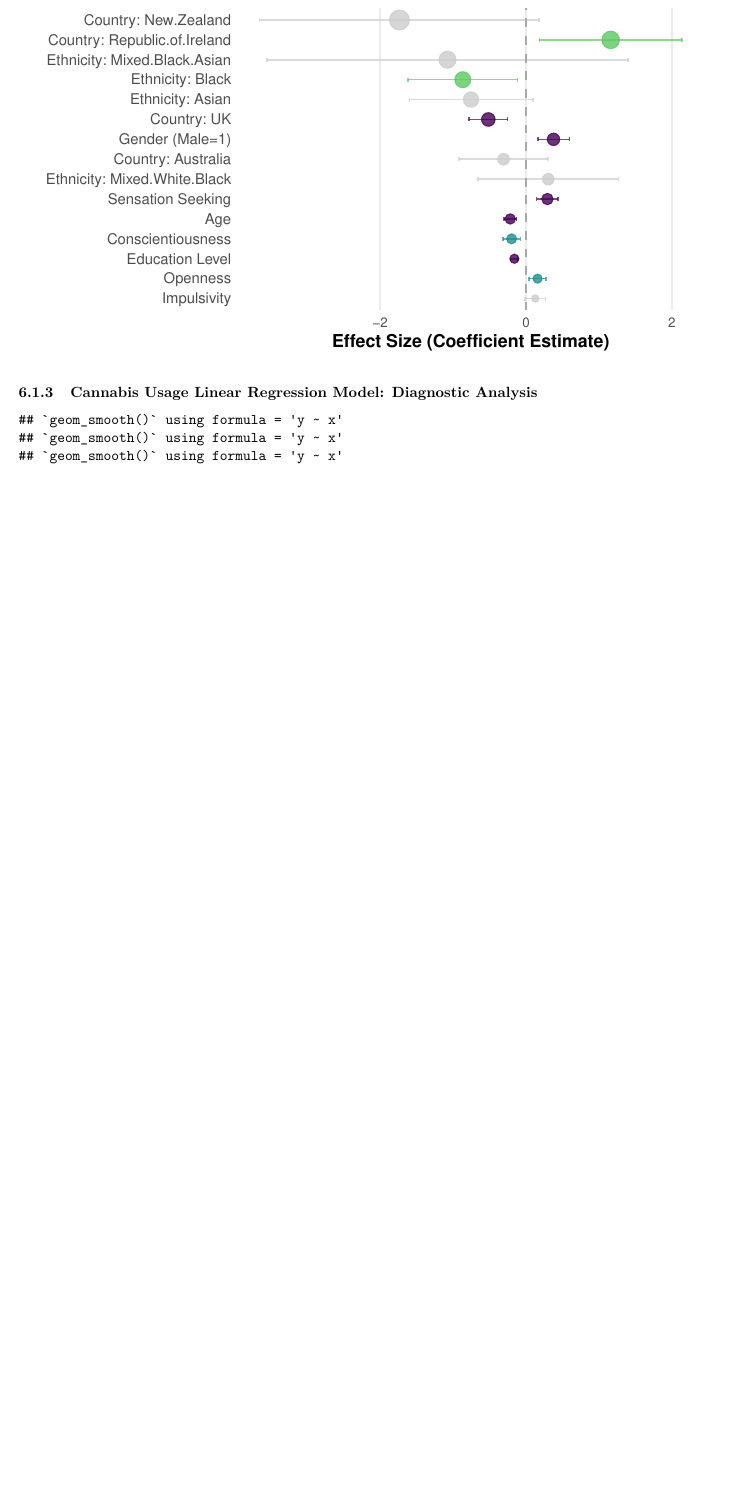
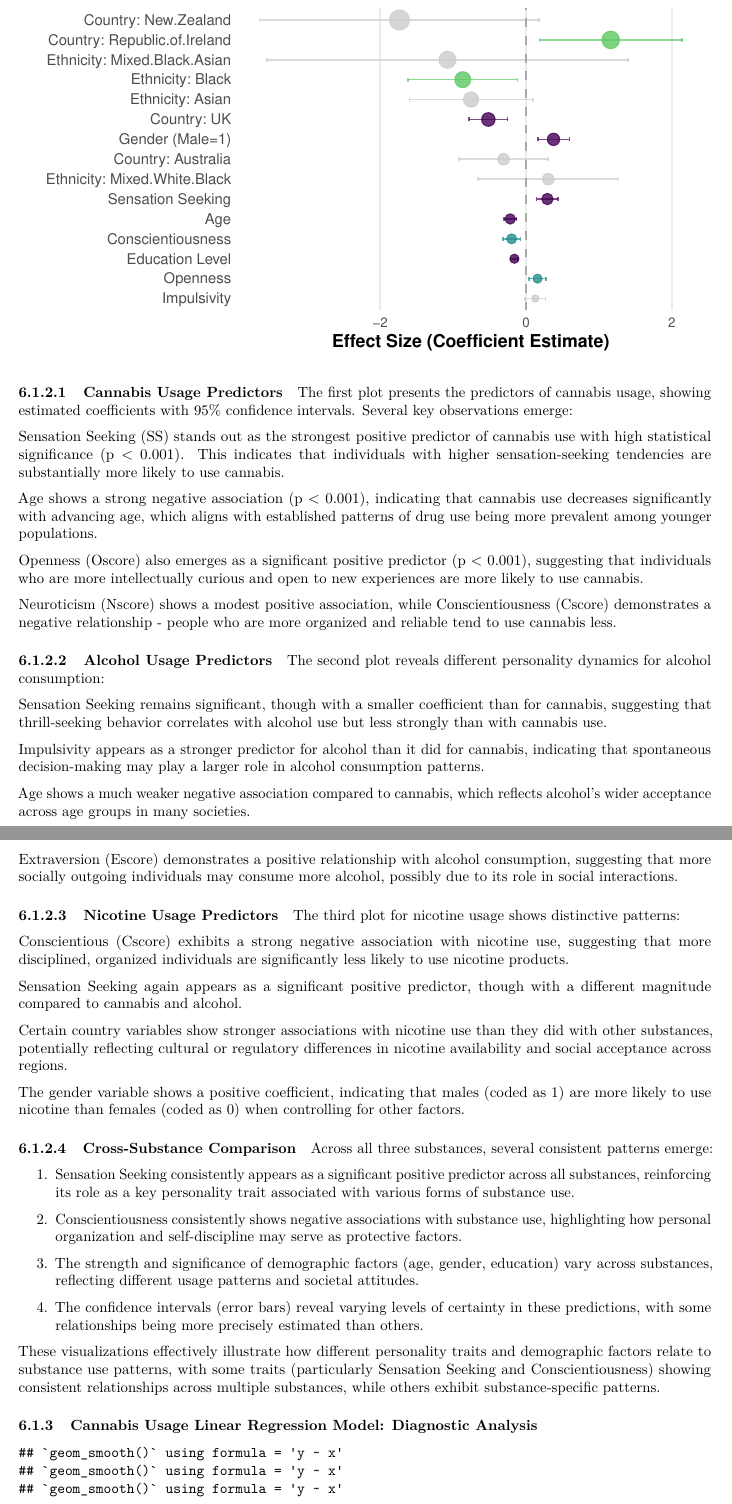
Before and after one commit to Jaffels/Apllied_Machine_Learning_1, an R Markdown document (Drug Consumption.Rmd): part of page 11 of 20 before the commit and two parts of pages 11 and 12 of 21 after it, the two joined at a grey line, cut so that both start at the same text, the shorter picture padded with empty space. Rendered offline with R 4.5, knitr and Pandoc, then LaTeX, with nearby package versions.

Commit message:
Saving changes before creating a new branch

````diff
--- a/Drug Consumption.Rmd
+++ b/Drug Consumption.Rmd
@@ -1006,9 +1004,54 @@ if ("Nicotine" %in% names(results_list)) {
 }
 ```
 
-
+#### Cannabis Usage Predictors
+The first plot presents the predictors of cannabis usage, showing estimated coefficients with 95% confidence intervals. Several key observations emerge:
+
+Sensation Seeking (SS) stands out as the strongest positive predictor of cannabis use with high statistical significance (p < 0.001). This indicates that individuals with higher sensation-seeking tendencies are substantially more likely to use cannabis.
+
+Age shows a strong negative association (p < 0.001), indicating that cannabis use decreases significantly with advancing age, which aligns with established patterns of drug use being more prevalent among younger populations.
+
+Openness (Oscore) also emerges as a significant positive predictor (p < 0.001), suggesting that individuals who are more intellectually curious and open to new experiences are more likely to use cannabis.
+
+Neuroticism (Nscore) shows a modest positive association, while Conscientiousness (Cscore) demonstrates a negative relationship - people who are more organized and reliable tend to use cannabis less.
+
+#### Alcohol Usage Predictors
+The second plot reveals different personality dynamics for alcohol consumption:
+
+Sensation Seeking remains significant, though with a smaller coefficient than for cannabis, suggesting that thrill-seeking behavior correlates with alcohol use but less strongly than with cannabis use.
+
+Impulsivity appears as a stronger predictor for alcohol than it did for cannabis, indicating that spontaneous decision-making may play a larger role in alcohol consumption patterns.
+
+Age shows a much weaker negative association compared to cannabis, which reflects alcohol's wider acceptance across age groups in many societies.
+
+Extraversion (Escore) demonstrates a positive relationship with alcohol consumption, suggesting that more socially outgoing individuals may consume more alcohol, possibly due to its role in social interactions.
+
+#### Nicotine Usage Predictors
+The third plot for nicotine usage shows distinctive patterns:
+
+Conscientious (Cscore) exhibits a strong negative association with nicotine use, suggesting that more disciplined, organized individuals are significantly less likely to use nicotine products.
+
+Sensation Seeking again appears as a significant positive predictor, though with a different magnitude compared to cannabis and alcohol.
+
+Certain country variables show stronger associations with nicotine use than they did with other substances, potentially reflecting cultural or regulatory differences in nicotine availability and social acceptance across regions.
+
+The gender variable shows a positive coefficient, indicating that males (coded as 1) are more likely to use nicotine than females (coded as 0) when controlling for other factors.
+
+#### Cross-Substance Comparison
+Across all three substances, several consistent patterns emerge:
+
+1. Sensation Seeking consistently appears as a significant positive predictor across all substances, reinforcing its role as a key personality trait associated with various forms of substance use.
+
+2. Conscientiousness consistently shows negative associations with substance use, highlighting how personal organization and self-discipline may serve as protective factors.
+
+3. The strength and significance of demographic factors (age, gender, education) vary across substances, reflecting different usage patterns and societal attitudes.
+
+4. The confidence intervals (error bars) reveal varying levels of certainty in these predictions, with some relationships being more precisely estimated than others.
+
+These visualizations effectively illustrate how different personality traits and demographic factors relate to substance use patterns, with some traits (particularly Sensation Seeking and Conscientiousness) showing consistent relationships across multiple substances, while others exhibit substance-specific patterns.
 
 ### Cannabis Usage Linear Regression Model: Diagnostic Analysis
+
 ```{r lr7, echo=FALSE, cache=TRUE}
 #---------------------------------------------------------------
 # Diagnostic Plots
````
Also changed, not shown: Drug-Consumption.pdf, Drug Consumption.Rmd (4 more changed lines).
